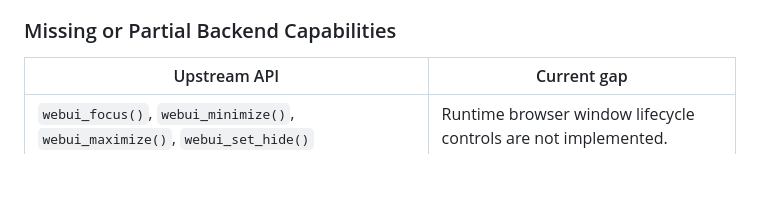
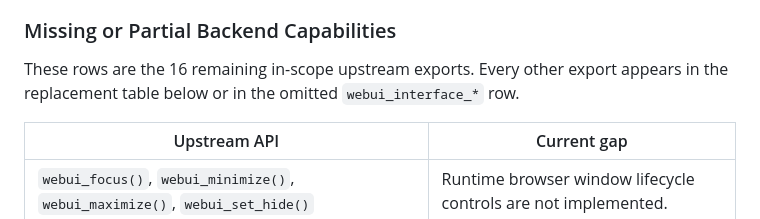
Before and after one commit to webui-dev/zig-webui, a Markdown page: docs/PURE_ZIG_REFACTOR.md, the part around one of its changes. Drawn GitHub-style; blank space fills up the shorter version.

```diff
--- a/docs/PURE_ZIG_REFACTOR.md
+++ b/docs/PURE_ZIG_REFACTOR.md
@@ -321,6 +328,10 @@ implementations.
 
 ### Missing or Partial Backend Capabilities
 
+These rows are the 16 remaining in-scope upstream exports. Every other export
+appears in the replacement table below or in the omitted `webui_interface_*`
+row.
+
 | Upstream API | Current gap |
 |---|---|
 | `webui_focus()`, `webui_minimize()`, `webui_maximize()`, `webui_set_hide()` | Runtime browser window lifecycle controls are not implemented. |
```
Also changed, not shown: other parts of docs/PURE_ZIG_REFACTOR.md (+41 -22 lines).
